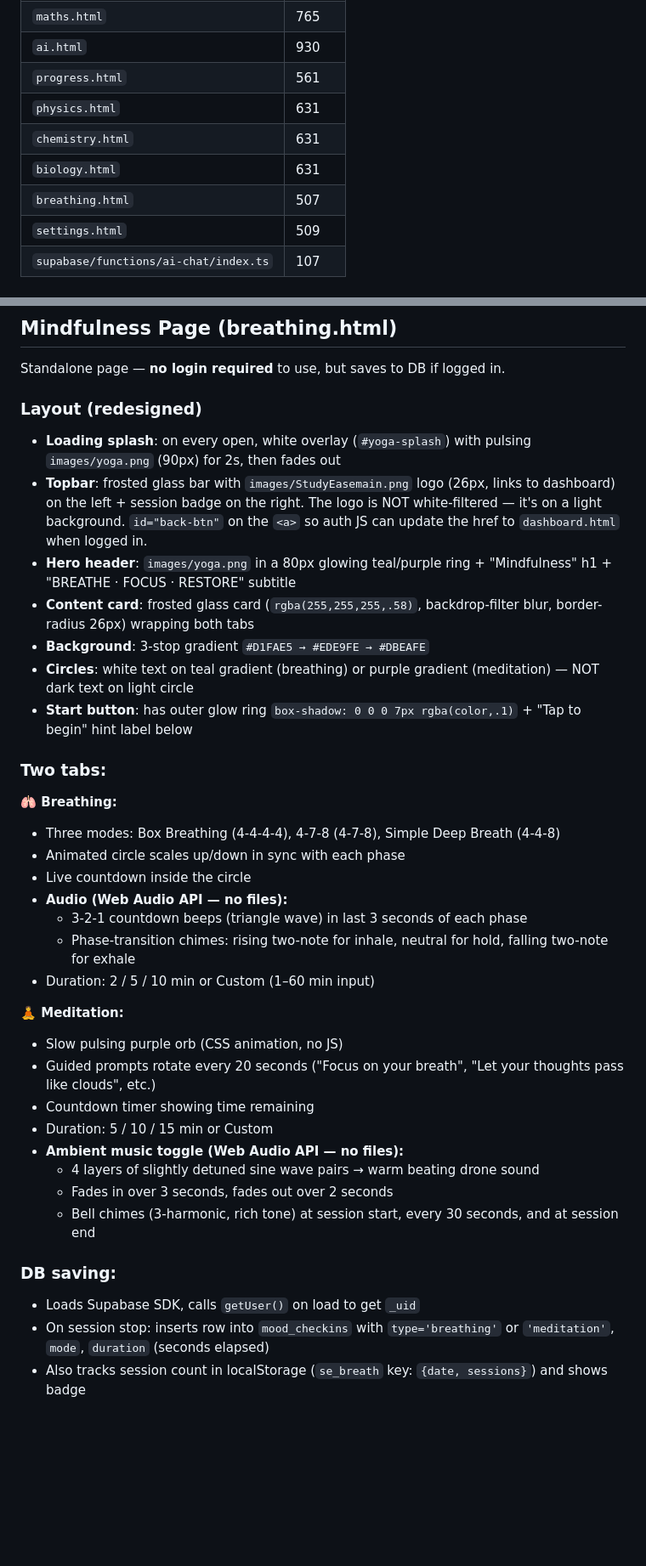
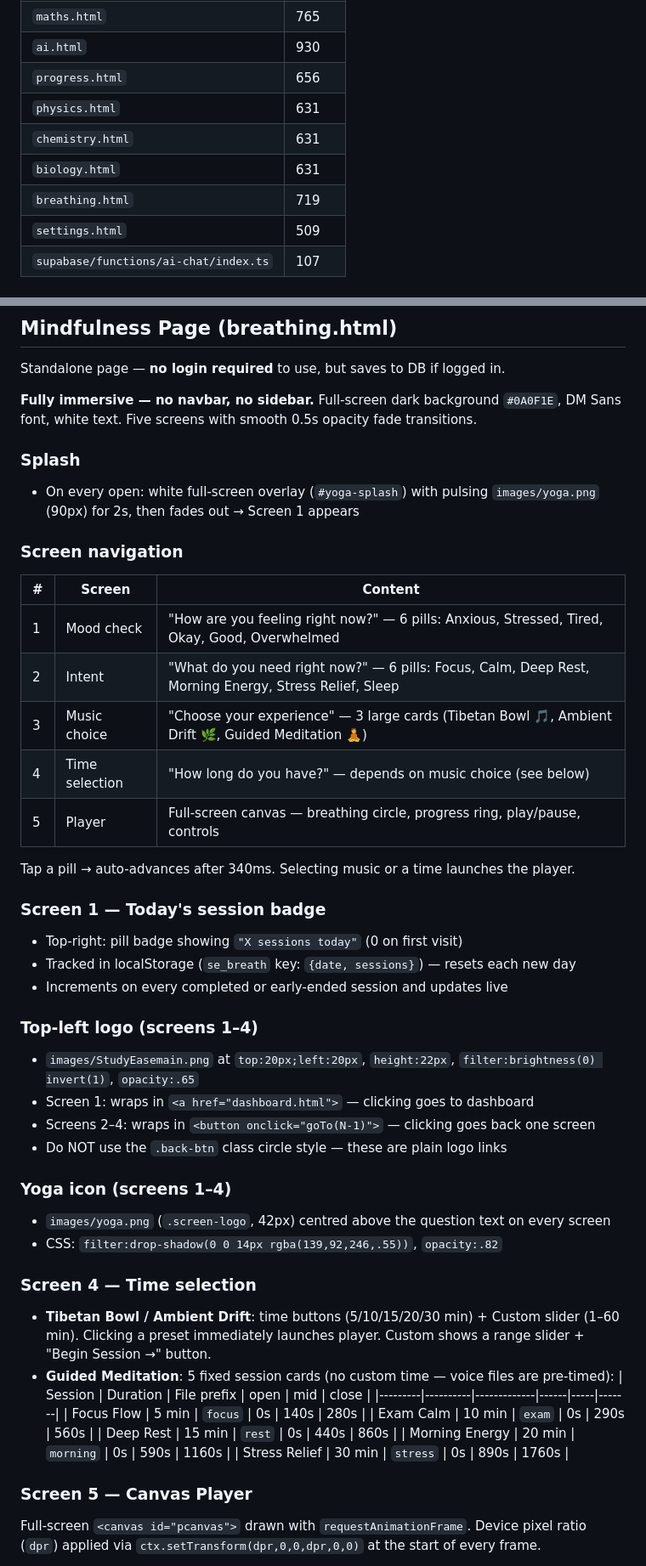
Before and after one commit to ashiesha2011-code/StudyEase, a Markdown page: CLAUDE.md, 2 parts joined by grey strips. Shown at 85% size. Drawn GitHub-style; blank space fills up the shorter version.

```diff
--- a/CLAUDE.md
+++ b/CLAUDE.md
@@ -17,11 +17,11 @@ This file provides guidance to Claude Code (claude.ai/code) when working with co
 | `quiz.html` | 787 |
 | `maths.html` | 765 |
 | `ai.html` | 930 |
-| `progress.html` | 561 |
+| `progress.html` | 656 |
 | `physics.html` | 631 |
 | `chemistry.html` | 631 |
 | `biology.html` | 631 |
-| `breathing.html` | 507 |
+| `breathing.html` | 719 |
 | `settings.html` | 509 |
 | `supabase/functions/ai-chat/index.ts` | 107 |
 
@@ -346,36 +346,48 @@ Links: Dashboard, My Progress, AI Companion (→ ai.html), Physics, Chemistry, B
 
 Standalone page — **no login required** to use, but saves to DB if logged in.
 
-### Layout (redesigned)
-- **Loading splash**: on every open, white overlay (`#yoga-splash`) with pulsing `images/yoga.png` (90px) for 2s, then fades out
-- **Topbar**: frosted glass bar with `images/StudyEasemain.png` logo (26px, links to dashboard) on the left + session badge on the right. The logo is NOT white-filtered — it's on a light background. `id="back-btn"` on the `<a>` so auth JS can update the href to `dashboard.html` when logged in.
-- **Hero header**: `images/yoga.png` in a 80px glowing teal/purple ring + "Mindfulness" h1 + "BREATHE · FOCUS · RESTORE" subtitle
-- **Content card**: frosted glass card (`rgba(255,255,255,.58)`, backdrop-filter blur, border-radius 26px) wrapping both tabs
-- **Background**: 3-stop gradient `#D1FAE5 → #EDE9FE → #DBEAFE`
-- **Circles**: white text on teal gradient (breathing) or purple gradient (meditation) — NOT dark text on light circle
-- **Start button**: has outer glow ring `box-shadow: 0 0 0 7px rgba(color,.1)` + "Tap to begin" hint label below
+**Fully immersive — no navbar, no sidebar.** Full-screen dark background `#0A0F1E`, DM Sans font, white text. Five screens with smooth 0.5s opacity fade transitions.
 
-### Two tabs:
-**🫁 Breathing:**
-- Three modes: Box Breathing (4-4-4-4), 4-7-8 (4-7-8), Simple Deep Breath (4-4-8)
-- Animated circle scales up/down in sync with each phase
-- Live countdown inside the circle
-- **Audio (Web Audio API — no files):**
-  - 3-2-1 countdown beeps (triangle wave) in last 3 seconds of each phase
-  - Phase-transition chimes: rising two-note for inhale, neutral for hold, falling two-note for exhale
-- Duration: 2 / 5 / 10 min or Custom (1–60 min input)
+### Splash
+- On every open: white full-screen overlay (`#yoga-splash`) with pulsing `images/yoga.png` (90px) for 2s, then fades out → Screen 1 appears
 
-**🧘 Meditation:**
-- Slow pulsing purple orb (CSS animation, no JS)
-- Guided prompts rotate every 20 seconds ("Focus on your breath", "Let your thoughts pass like clouds", etc.)
-- Countdown timer showing time remaining
-- Duration: 5 / 10 / 15 min or Custom
-- **Ambient music toggle (Web Audio API — no files):**
-  - 4 layers of slightly detuned sine wave pairs → warm beating drone sound
-  - Fades in over 3 seconds, fades out over 2 seconds
-  - Bell chimes (3-harmonic, rich tone) at session start, every 30 seconds, and at session end
+### Screen navigation
+| # | Screen | Content |
+|---|--------|---------|
+| 1 | Mood check | "How are you feeling right now?" — 6 pills: Anxious, Stressed, Tired, Okay, Good, Overwhelmed |
+| 2 | Intent | "What do you need right now?" — 6 pills: Focus, Calm, Deep Rest, Morning Energy, Stress Relief, Sleep |
+| 3 | Music choice | "Choose your experience" — 3 large cards (Tibetan Bowl 🎵, Ambient Drift 🌿, Guided Meditation 🧘) |
+| 4 | Time selection | "How long do you have?" — depends on music choice (see below) |
+| 5 | Player | Full-screen canvas — breathing circle, progress ring, play/pause, controls |
 
-### DB saving:
-- Loads Supabase SDK, calls `getUser()` on load to get `_uid`
-- On session stop: inserts row into `mood_checkins` with `type='breathing'` or `'meditation'`, `mode`, `duration` (seconds elapsed)
-- Also tracks session count in localStorage (`se_breath` key: `{date, sessions}`) and shows badge
+Tap a pill → auto-advances after 340ms. Selecting music or a time launches the player.
+
+### Screen 1 — Today's session badge
+- Top-right: pill badge showing `"X sessions today"` (0 on first visit)
+- Tracked in localStorage (`se_breath` key: `{date, sessions}`) — resets each new day
+- Increments on every completed or early-ended session and updates live
+
+### Top-left logo (screens 1–4)
+- `images/StudyEasemain.png` at `top:20px;left:20px`, `height:22px`, `filter:brightness(0) invert(1)`, `opacity:.65`
+- Screen 1: wraps in `<a href="dashboard.html">` — clicking goes to dashboard
+- Screens 2–4: wraps in `<button onclick="goTo(N-1)">` — clicking goes back one screen
+- Do NOT use the `.back-btn` class circle style — these are plain logo links
+
+### Yoga icon (screens 1–4)
+- `images/yoga.png` (`.screen-logo`, 42px) centred above the question text on every screen
+- CSS: `filter:drop-shadow(0 0 14px rgba(139,92,246,.55))`, `opacity:.82`
+
+### Screen 4 — Time selection
+- **Tibetan Bowl / Ambient Drift**: time buttons (5/10/15/20/30 min) + Custom slider (1–60 min). Clicking a preset immediately launches player. Custom shows a range slider + "Begin Session →" button.
+- **Guided Meditation**: 5 fixed session cards (no custom time — voice files are pre-timed):
+  | Session | Duration | File prefix | open | mid | close |
+  |---------|----------|-------------|------|-----|-------|
+  | Focus Flow | 5 min | `focus` | 0s | 140s | 280s |
+  | Exam Calm | 10 min | `exam` | 0s | 290s | 560s |
+  | Deep Rest | 15 min | `rest` | 0s | 440s | 860s |
+  | Morning Energy | 20 min | `morning` | 0s | 590s | 1160s |
+  | Stress Relief | 30 min | `stress` | 0s | 890s | 1760s |
+
+### Screen 5 — Canvas Player
+Full-screen `<canvas id="pcanvas">` drawn with `requestAnimationFrame`. Device pixel ratio (`dpr`) applied via `ctx.setTransform(dpr,0,0,dpr,0,0)` at the start of every frame.
+
```
Also changed, not shown: other parts of CLAUDE.md (+59 -0 lines).
